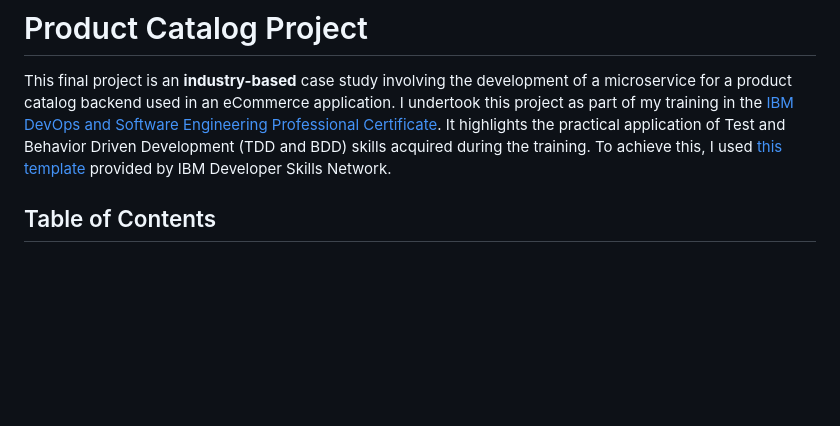
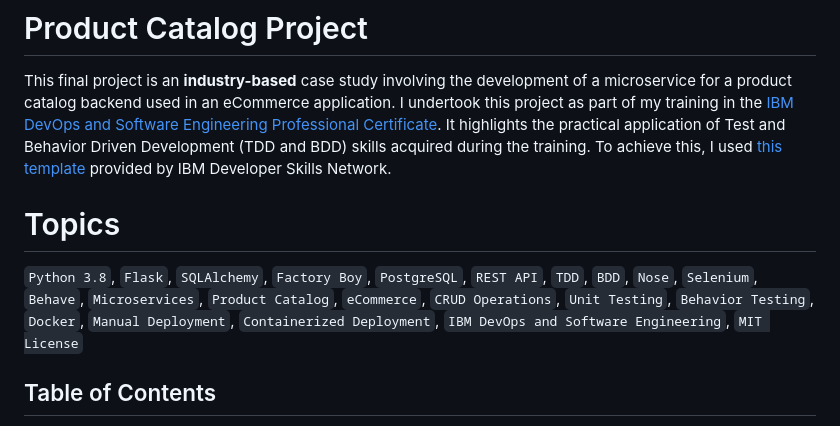
Before and after one commit to fkanedev/fkctp-flask-Product-Catalog-ms-tdd-bdd, a Markdown page: README.md, the part around the change. Drawn GitHub-style; blank space fills up the shorter version.

```diff
--- a/README.md
+++ b/README.md
@@ -9,6 +9,10 @@
 # Product Catalog Project
 
 This final project is an **industry-based** case study involving the development of a microservice for a product catalog backend used in an eCommerce application. I undertook this project as part of my training in the [IBM DevOps and Software Engineering Professional Certificate](https://www.coursera.org/professional-certificates/devops-and-software-engineering). It highlights the practical application of Test and Behavior Driven Development (TDD and BDD) skills acquired during the training. To achieve this, I used [this template](https://github.com/ibm-developer-skills-network/xgcyk-tdd-bdd-final-project-template) provided by IBM Developer Skills Network.
+
+# Topics
+
+`Python 3.8`, `Flask`, `SQLAlchemy`, `Factory Boy`, `PostgreSQL`, `REST API`, `TDD`, `BDD`, `Nose`, `Selenium`, `Behave`, `Microservices`, `Product Catalog`, `eCommerce`, `CRUD Operations`, `Unit Testing`, `Behavior Testing`, `Docker`, `Manual Deployment`, `Containerized Deployment`, `IBM DevOps and Software Engineering`, `MIT License`
 
 ## Table of Contents
 
```
